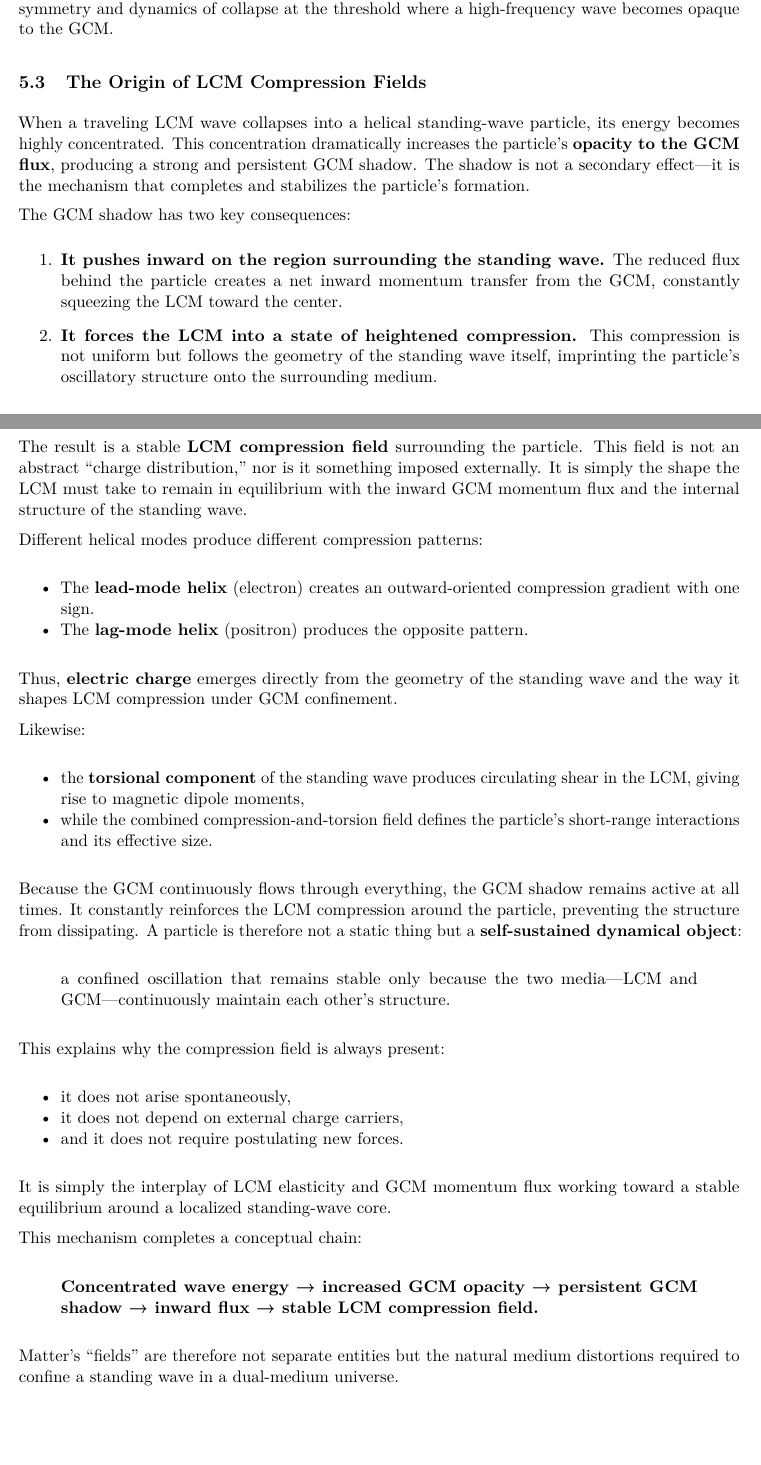
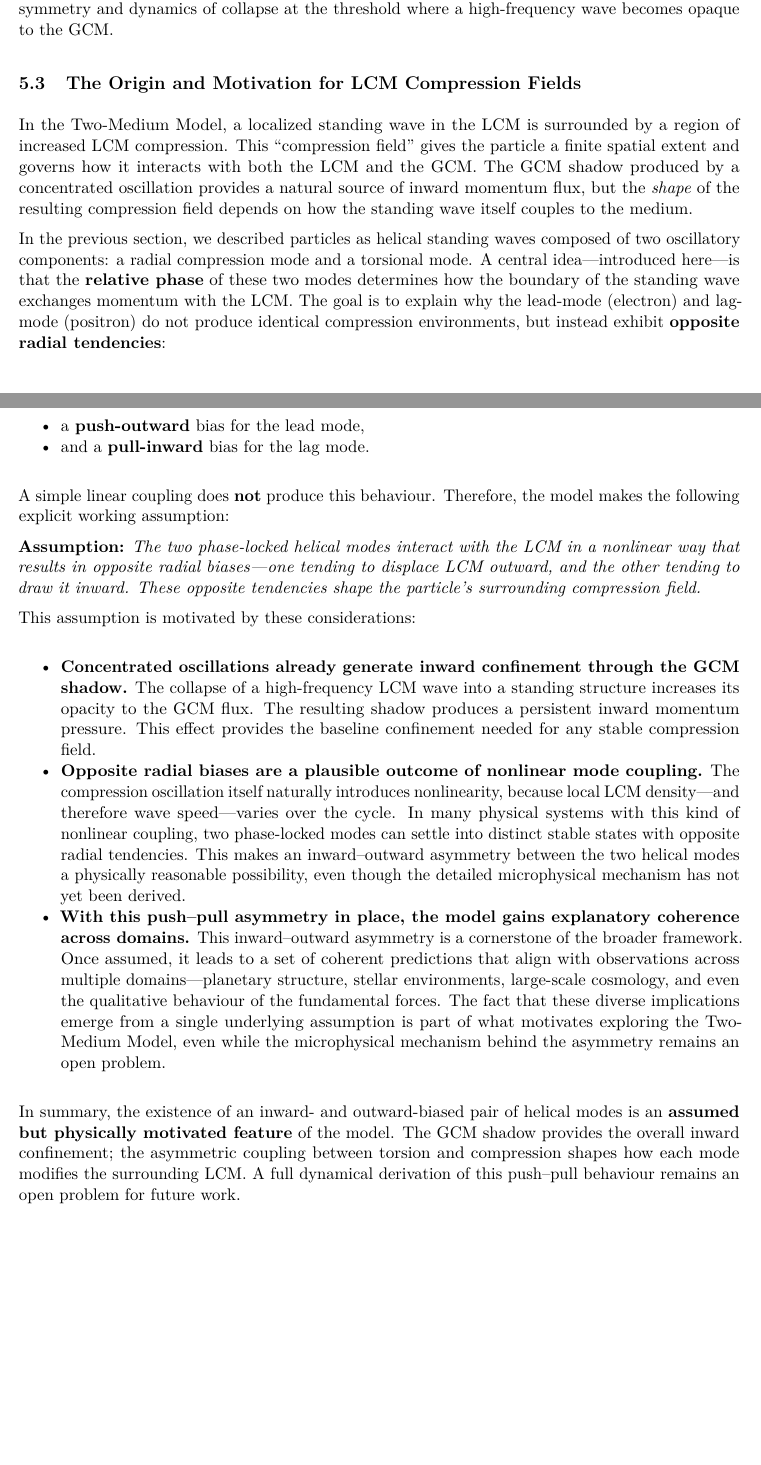
Before and after one commit to ktonon/two-medium-model, a LaTeX paper (src/pdf.tex, which reads src/matter/03-compression-fields.tex): two parts of pages 9 and 10 of 36 before the commit and two parts of pages 9 and 10 of 35 after it, joined at a grey line, cut so that both start at the same text, the shorter picture padded with empty space. Compiled offline with pdfLaTeX.

Commit message:
Revised the electron/positron mode distinction to reflect that inward–outward asymmetry requires nonlinear coupling between compression and torsion

```diff
--- a/src/matter/03-compression-fields.tex
+++ b/src/matter/03-compression-fields.tex
@@ -1,93 +1,34 @@
-\subsection{The Origin of LCM Compression Fields}
+\subsection{The Origin and Motivation for LCM Compression Fields}
 
-When a traveling LCM wave collapses into a helical standing-wave
-particle, its energy becomes highly concentrated. This concentration
-dramatically increases the particle's \textbf{opacity to the GCM flux},
-producing a strong and persistent GCM shadow. The shadow is not a
-secondary effect---it is the mechanism that completes and stabilizes the
-particle's formation.
+In the Two-Medium Model, a localized standing wave in the LCM is surrounded by a region of increased LCM compression. This “compression field” gives the particle a finite spatial extent and governs how it interacts with both the LCM and the GCM. The GCM shadow produced by a concentrated oscillation provides a natural source of inward momentum flux, but the \textit{shape} of the resulting compression field depends on how the standing wave itself couples to the medium.
 
-The GCM shadow has two key consequences:
-
-\begin{enumerate}
-\def\labelenumi{\arabic{enumi}.}
-\item
-  \textbf{It pushes inward on the region surrounding the standing wave.}
-  The reduced flux behind the particle creates a net inward momentum
-  transfer from the GCM, constantly squeezing the LCM toward the center.
-\item
-  \textbf{It forces the LCM into a state of heightened compression.}
-  This compression is not uniform but follows the geometry of the
-  standing wave itself, imprinting the particle's oscillatory structure
-  onto the surrounding medium.
-\end{enumerate}
-
-The result is a stable \textbf{LCM compression field} surrounding the
-particle. This field is not an abstract ``charge distribution,'' nor is
-it something imposed externally. It is simply the shape the LCM must
-take to remain in equilibrium with the inward GCM momentum flux and the
-internal structure of the standing wave.
-
-Different helical modes produce different compression patterns:
+In the previous section, we described particles as helical standing waves composed of two oscillatory components: a radial compression mode and a torsional mode. A central idea—introduced here—is that the \textbf{relative phase} of these two modes determines how the boundary of the standing wave exchanges momentum with the LCM. The goal is to explain why the lead-mode (electron) and lag-mode (positron) do not produce identical compression environments, but instead exhibit \textbf{opposite radial tendencies}:
 
 \begin{itemize}
 \tightlist
 \item
-  The \textbf{lead-mode helix} (electron) creates an outward-oriented
-  compression gradient with one sign.
+  a \textbf{push-outward} bias for the lead mode,
 \item
-  The \textbf{lag-mode helix} (positron) produces the opposite pattern.
+  and a \textbf{pull-inward} bias for the lag mode.
 \end{itemize}
 
-Thus, \textbf{electric charge} emerges directly from the geometry of the
-standing wave and the way it shapes LCM compression under GCM
-confinement.
+A simple linear coupling does \textbf{not} produce this behaviour. Therefore, the model makes the following explicit working assumption:
 
-Likewise:
+\textbf{Assumption:} \textit{The two phase-locked helical modes interact with the LCM in a nonlinear way that results in opposite radial biases—one tending to displace LCM outward, and the other tending to draw it inward. These opposite tendencies shape the particle's surrounding compression field.}
+
+This assumption is motivated by these considerations:
 
 \begin{itemize}
 \tightlist
 \item
-  the \textbf{torsional component} of the standing wave produces
-  circulating shear in the LCM, giving rise to magnetic dipole moments,
+  \textbf{Concentrated oscillations already generate inward confinement through the GCM shadow.}
+   The collapse of a high-frequency LCM wave into a standing structure increases its opacity to the GCM flux. The resulting shadow produces a persistent inward momentum pressure. This effect provides the baseline confinement needed for any stable compression field.
 \item
-  while the combined compression-and-torsion field defines the
-  particle's short-range interactions and its effective size.
+  \textbf{Opposite radial biases are a plausible outcome of nonlinear mode coupling.}
+   The compression oscillation itself naturally introduces nonlinearity, because local LCM density—and therefore wave speed—varies over the cycle. In many physical systems with this kind of nonlinear coupling, two phase-locked modes can settle into distinct stable states with opposite radial tendencies. This makes an inward–outward asymmetry between the two helical modes a physically reasonable possibility, even though the detailed microphysical mechanism has not yet been derived.
+\item
+  \textbf{With this push–pull asymmetry in place, the model gains explanatory coherence across domains.}
+   This inward–outward asymmetry is a cornerstone of the broader framework. Once assumed, it leads to a set of coherent predictions that align with observations across multiple domains—planetary structure, stellar environments, large-scale cosmology, and even the qualitative behaviour of the fundamental forces. The fact that these diverse implications emerge from a single underlying assumption is part of what motivates exploring the Two-Medium Model, even while the microphysical mechanism behind the asymmetry remains an open problem.
 \end{itemize}
 
-Because the GCM continuously flows through everything, the GCM shadow
-remains active at all times. It constantly reinforces the LCM
-compression around the particle, preventing the structure from
-dissipating. A particle is therefore not a static thing but a
-\textbf{self-sustained dynamical object}:
-
-\begin{quote}
-a confined oscillation that remains stable only because the two
-media---LCM and GCM---continuously maintain each other's structure.
-\end{quote}
-
-This explains why the compression field is always present:
-
-\begin{itemize}
-\tightlist
-\item
-  it does not arise spontaneously,
-\item
-  it does not depend on external charge carriers,
-\item
-  and it does not require postulating new forces.
-\end{itemize}
-
-It is simply the interplay of LCM elasticity and GCM momentum flux
-working toward a stable equilibrium around a localized standing-wave
-core.
-
-This mechanism completes a conceptual chain:
-
-\begin{quote}
-\textbf{Concentrated wave energy → increased GCM opacity → persistent GCM shadow → inward flux → stable LCM compression field.}
-\end{quote}
-
-Matter's ``fields'' are therefore not separate entities but the natural
-medium distortions required to confine a standing wave in a dual-medium
-universe.
+In summary, the existence of an inward- and outward-biased pair of helical modes is an \textbf{assumed but physically motivated feature} of the model. The GCM shadow provides the overall inward confinement; the asymmetric coupling between torsion and compression shapes how each mode modifies the surrounding LCM. A full dynamical derivation of this push–pull behaviour remains an open problem for future work.
```
Also changed, not shown: src/forces/04-gravity.tex (+4 -36 lines), src/matter/06-neutron.tex (+4 -95 lines), src/solar-system/index.tex (+2 -0 lines), src/solar-system/intro.tex (added, +25 -0 lines), README.md.
